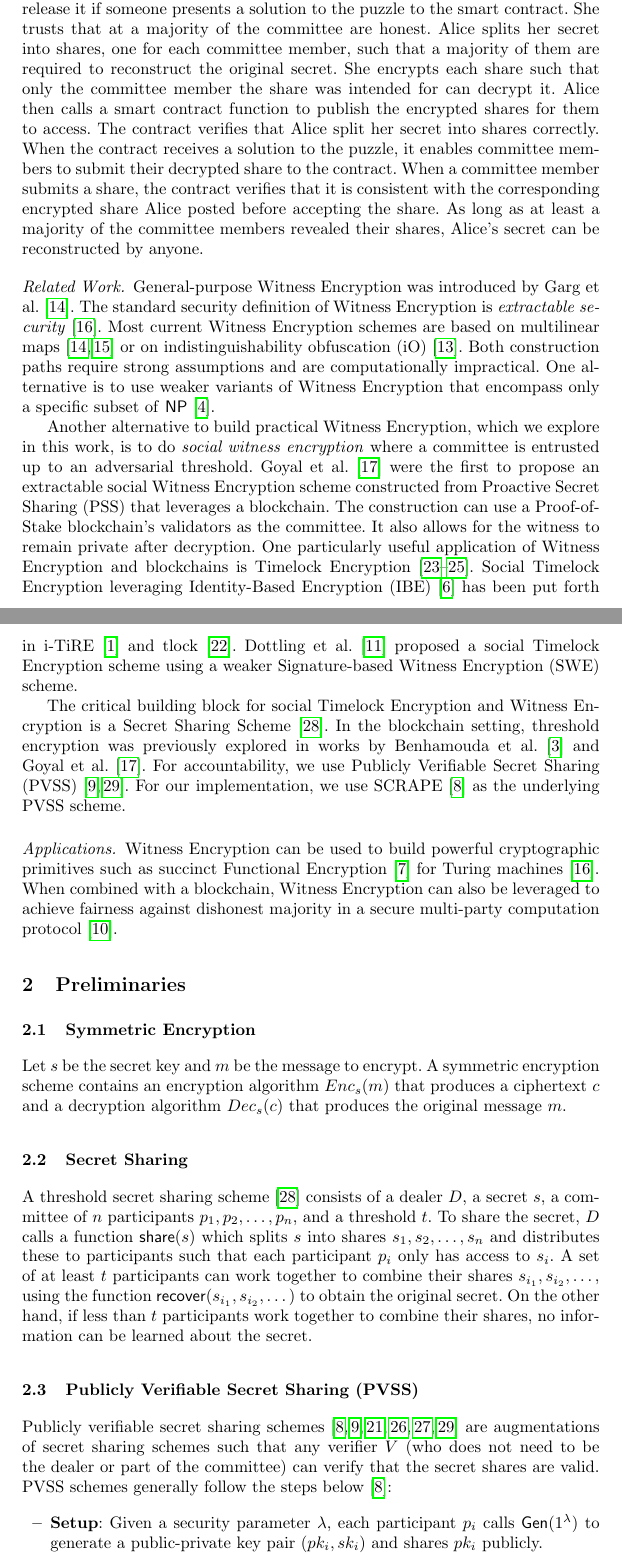
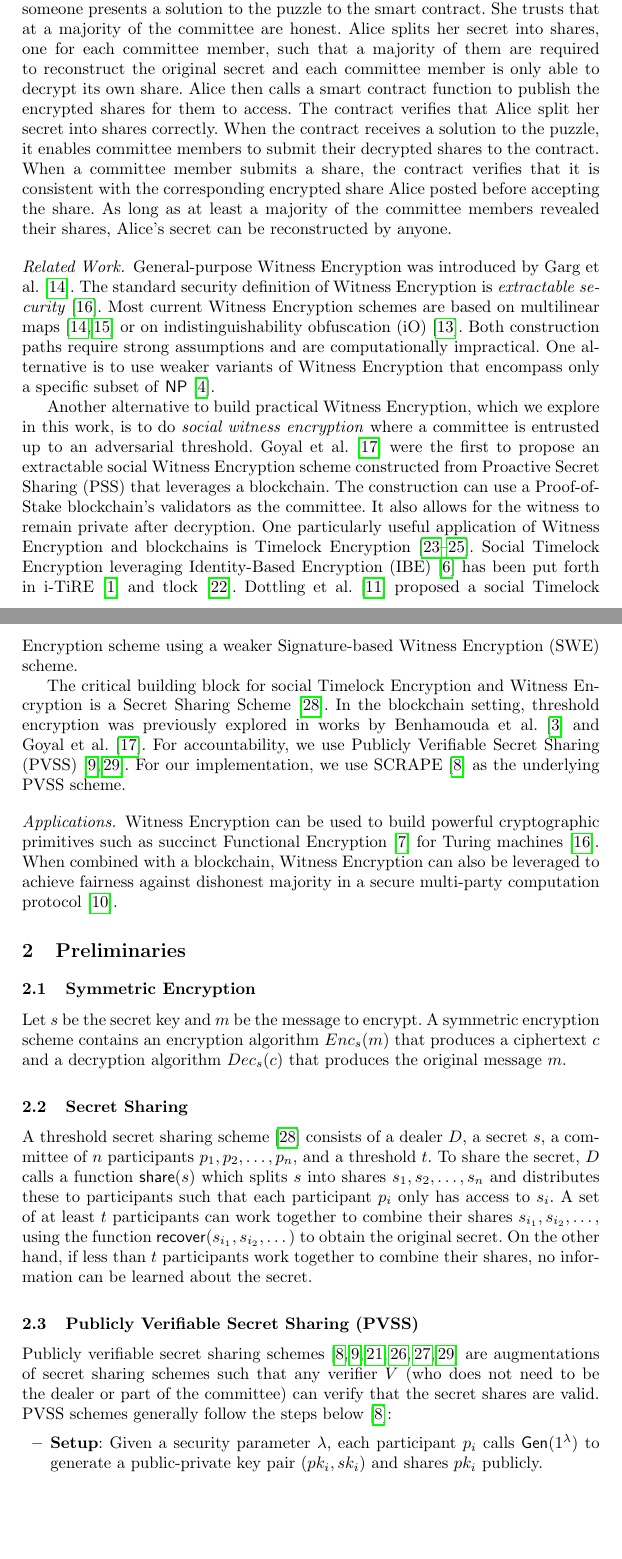
Before and after one commit to galletas1712/cassiopeia-paper, a LaTeX thesis (src/index.tex, which reads src/introduction.tex, src/introduction/construction_overview.tex, src/introduction/related_work.tex): two parts of pages 2 and 3 of 19, joined at a grey line, cut so that both start at the same text, the shorter picture padded with empty space. Compiled offline with pdfLaTeX.

Commit message:
intro refactor and small fixes

```diff
--- /dev/null
+++ b/src/introduction.tex
@@ -0,0 +34,33 @@
+\paragraph{Construction Overview.}
+Suppose Alice wants to encrypt a secret with an instance of a puzzle.
+Alice will entrust a fixed committee to keep her secret and release it if someone presents a solution to the puzzle to the smart contract.
+She trusts that at a majority of the committee are honest.
+Alice splits her secret into shares, one for each committee member, such that a majority of them are required to reconstruct the original secret and each committee member is only able to decrypt its own share.
+Alice then calls a smart contract function to publish the encrypted shares for them to access.
+The contract verifies that Alice split her secret into shares correctly.
+When the contract receives a solution to the puzzle, it enables committee members to submit their decrypted shares to the contract.
+When a committee member submits a share, the contract verifies that it is consistent with the corresponding encrypted share Alice posted before accepting the share.
+As long as at least a majority of the committee members revealed their shares, Alice's secret can be reconstructed by anyone.
+
+\paragraph{Related Work.}
+General-purpose Witness Encryption was introduced by Garg et al.~\cite{witness_encryption}.
+The standard security definition of Witness Encryption is \emph{extractable security}~\cite{turing_machine_fe}.
+Most current Witness Encryption schemes are based on multilinear maps~\cite{witness_encryption,we_multilinear_map} or on indistinguishability obfuscation (iO)~\cite{we_io}. Both construction paths require strong assumptions and are computationally impractical.
+One alternative is to use weaker variants of Witness Encryption that encompass only a specific subset of \textsf{NP}~\cite{MrNISC}.
+
+% Committee
+Another alternative to build practical Witness Encryption, which we explore in this work, is to do \emph{social witness encryption} where a committee is entrusted up to an adversarial threshold.
+Goyal et al.~\cite{eweb} were the first to propose an extractable social Witness Encryption scheme constructed from Proactive Secret Sharing (PSS) that leverages a blockchain.
+The construction can use a Proof-of-Stake blockchain's validators as the committee.
+It also allows for the witness to remain private after decryption.
+One particularly useful application of Witness Encryption and blockchains is Timelock Encryption~\cite{timelock_puzzles,timelock_from_crc,timed_release_cryptography}.
+Social Timelock Encryption leveraging Identity-Based Encryption (IBE)~\cite{ibe} has been put forth in i-TiRE~\cite{i-TiRE} and tlock~\cite{tlock}.
+Dottling et al.~\cite{mcfly} proposed a social Timelock Encryption scheme using a weaker Signature-based Witness Encryption (SWE) scheme.
+
+The critical building block for social Timelock Encryption and Witness Encryption is a Secret Sharing Scheme~\cite{shamir_ss}. In the blockchain setting, threshold encryption was previously explored in works by Benhamouda et al.~\cite{benhamouda_ecpss} and Goyal et al.~\cite{eweb}.
+For accountability, we use Publicly Verifiable Secret Sharing (PVSS)~\cite{first_pvss_chor,pvss_stadler}.
+For our implementation, we use SCRAPE~\cite{pvss_scrape} as the underlying PVSS scheme.
+
+\paragraph{Applications.}
+Witness Encryption can be used to build powerful cryptographic primitives such as succinct Functional Encryption~\cite{functional_encryption} for Turing machines~\cite{turing_machine_fe}.
+When combined with a blockchain, Witness Encryption can also be leveraged to achieve fairness against dishonest majority in a secure multi-party computation protocol~\cite{we_mpc_fairness}.
--- a/src/introduction/construction_overview.tex
+++ /dev/null
@@ -1,11 +0,0 @@
-\paragraph{Construction Overview.}
-Suppose Alice wants to encrypt a secret with an instance of a puzzle.
-Alice will entrust a fixed committee to keep her secret and release it if someone presents a solution to the puzzle to the smart contract.
-She trusts that at a majority of the committee are honest.
-Alice splits her secret into shares, one for each committee member, such that a majority of them are required to reconstruct the original secret.
-She encrypts each share such that only the committee member the share was intended for can decrypt it.
-Alice then calls a smart contract function to publish the encrypted shares for them to access.
-The contract verifies that Alice split her secret into shares correctly.
-When the contract receives a solution to the puzzle, it enables committee members to submit their decrypted share to the contract.
-When a committee member submits a share, the contract verifies that it is consistent with the corresponding encrypted share Alice posted before accepting the share.
-As long as at least a majority of the committee members revealed their shares, Alice's secret can be reconstructed by anyone.
--- a/src/introduction/related_work.tex
+++ /dev/null
@@ -1,46 +0,0 @@
-\paragraph{Related Work.}
-General-purpose Witness Encryption was introduced by Garg et al.~\cite{witness_encryption}.
-The standard security definition of Witness Encryption is \emph{extractable security}~\cite{turing_machine_fe}.
-Most current Witness Encryption schemes are based on multilinear maps~\cite{witness_encryption,we_multilinear_map} or on indistinguishability obfuscation (iO)~\cite{we_io}. Both construction paths require strong assumptions and are computationally impractical.
-One alternative is to use weaker variants of Witness Encryption that encompass only a specific subset of \textsf{NP}~\cite{MrNISC}.
-
-% Committee
-Another alternative to build practical Witness Encryption, which we explore in this work, is to do \emph{social witness encryption} where a committee is entrusted up to an adversarial threshold.
-Goyal et al.~\cite{eweb} were the first to propose an extractable social Witness Encryption scheme constructed from Proactive Secret Sharing (PSS) that leverages a blockchain.
-The construction can use a Proof-of-Stake blockchain's validators as the committee.
-It also allows for the witness to remain private after decryption.
-One particularly useful application of Witness Encryption and blockchains is Timelock Encryption~\cite{timelock_puzzles,timelock_from_crc,timed_release_cryptography}.
-Social Timelock Encryption leveraging Identity-Based Encryption (IBE)~\cite{ibe} has been put forth in i-TiRE~\cite{i-TiRE} and tlock~\cite{tlock}.
-Dottling et al.~\cite{mcfly} proposed a social Timelock Encryption scheme using a weaker Signature-based Witness Encryption (SWE) scheme.
-
-The critical building block for social Timelock Encryption and Witness Encryption is a Secret Sharing Scheme~\cite{shamir_ss}. In the blockchain setting, threshold encryption was previously explored in works by Benhamouda et al.~\cite{benhamouda_ecpss} and Goyal et al.~\cite{eweb}.
-For accountability, we use Publicly Verifiable Secret Sharing (PVSS)~\cite{first_pvss_chor,pvss_stadler}.
-For our implementation, we use SCRAPE~\cite{pvss_scrape} as the underlying PVSS scheme.
-
-% TODO: In order to have a shifting committee, a Proactive Secret Sharing Scheme (PSS) is required. If accountability is required, then Publicly Verifiable Secret Sharing (PVSS) is required. In this work, we use a PVSS and our committee is static.
-% What to say here?
-% PVSS?
-
-% Homomorphic Encryption Random Becaon, Scalable Bias-Resistant Randomness - more randomness beacons
-% Collusion-deterrent information escrow - OT and Watermarking + incentives
-%
-% i-TiRE - timelock encryption with threshold IBE with forward compatibility of decryption keys
-
-% Timelock encryption - timelock puzzles and trusted servers
-% Timelock puzzles are expensive and inaccurate
-% Trusted servers approach is usually combined with IBE
-% Newer works relax trust assumption with DKG
-% Witness encryption - impractical in standard model. "Differing inputs" obfuscation?
-% Secret sharing - Shamir, VSS, PVSS (dynamic?)
-
-% Constructions of timelock and witness encryption that leverage properties of blockchains have been proposed.
-% For instance, Liu et al.~\cite{timelock_from_crc} proposed a construction that leverages large public computations such as Bitcoin mining and extractable witness encryption to perform timelock encryption without relying on trusted third parties nor producing significant exogenous computational overhead.
-
-% One of the primary underlying assumptions in all blockchains is that the committees that secure blockchains have an honest majority.
-% Given such a committee, it is therefore practical to construct previously impractical cryptographic protocols based off of threshold secret sharing, which relies on the same honest majority assumption.
-% For instance, \emph{drand} \cite{drand} is a fixed-committee randomness beacon produced by generating BLS threshold signatures \cite{bls} in rounds, where timelock encryption is derived by leveraging identity-based encryption \cite{ibe} using the round number as the public key and the threshold signature as a secret key.
-% Although drand is highly efficient for timelock encryption, the use of identity-based encryption does not allow it be used for extractable witness encryption, as round numbers cannot be used as public keys.
-% Goyal et al. \cite{eweb} presents a definition of witness encryption security in the blockchain setting. Furthermore, the authors also propose an extractable witness encryption construction (and by extension timelock encryption) using an optimized dynamic proactive secret sharing scheme, where the secret is reshared with each committee at each time point.
-% However, due to the requirement of resharing for the dynamic committee, it is not practical to implement in a smart contract as the gas cost of resharing can be unpredictably high, especially when the secret is kept for a long time.
-% Any more of these kinds of papers?
-% Do we need to cite DPSS, VSS, PVSS papers?
```
Also changed, not shown: src/index.tex (+1 -1 lines), src/introduction/applications.tex (deleted, +0 -3 lines), src/introduction/contributions.tex (deleted, +0 -10 lines), src/introduction/main.tex (deleted, +0 -26 lines), src/introduction.tex (33 more changed lines).
